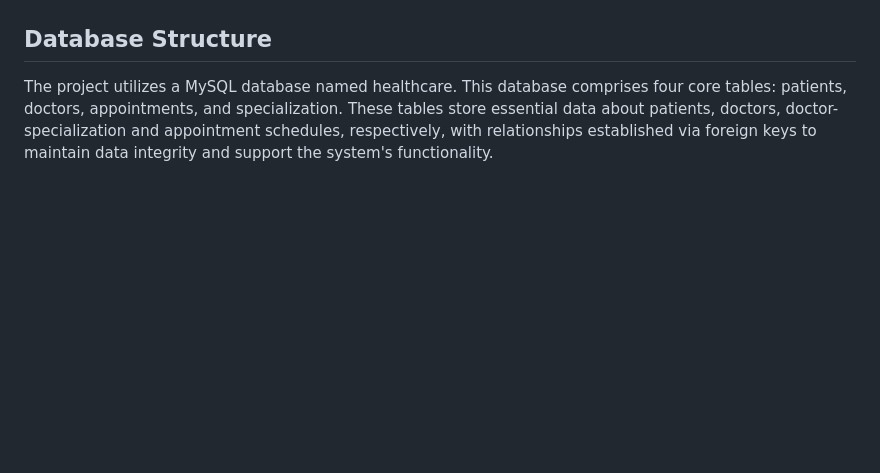
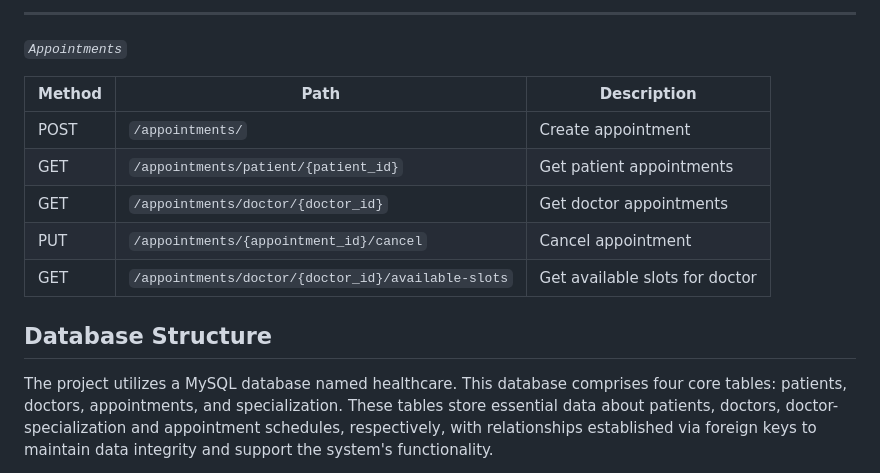
Before and after one commit to Baraq23/healthcare-system, a Markdown page: README.md, the part around the change printed below. Rendered like a GitHub page; blank space fills up the shorter version.

```diff
--- a/README.md
+++ b/README.md
@@ -132,3 +132,14 @@ flowchart LR
+---
+
+ *`Appointments`*
+
+| Method | Path                                               | Description                      |
+|--------|----------------------------------------------------|----------------------------------|
+| POST   | `/appointments/`                                  | Create appointment               |
+| GET    | `/appointments/patient/{patient_id}`               | Get patient appointments         |
+| GET    | `/appointments/doctor/{doctor_id}`                 | Get doctor appointments          |
+| PUT    | `/appointments/{appointment_id}/cancel`            | Cancel appointment               |
+| GET    | `/appointments/doctor/{doctor_id}/available-slots` | Get available slots for doctor   |
 
 
 
```
Also changed, not shown: other parts of README.md (+29 -29 lines).
